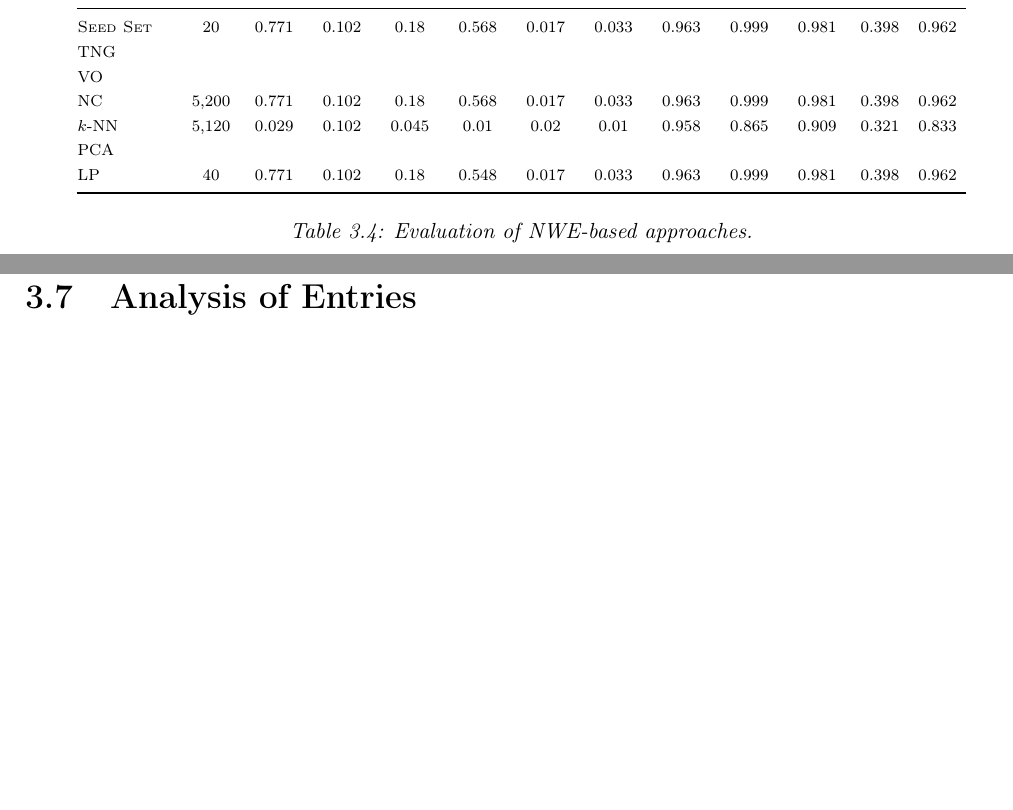
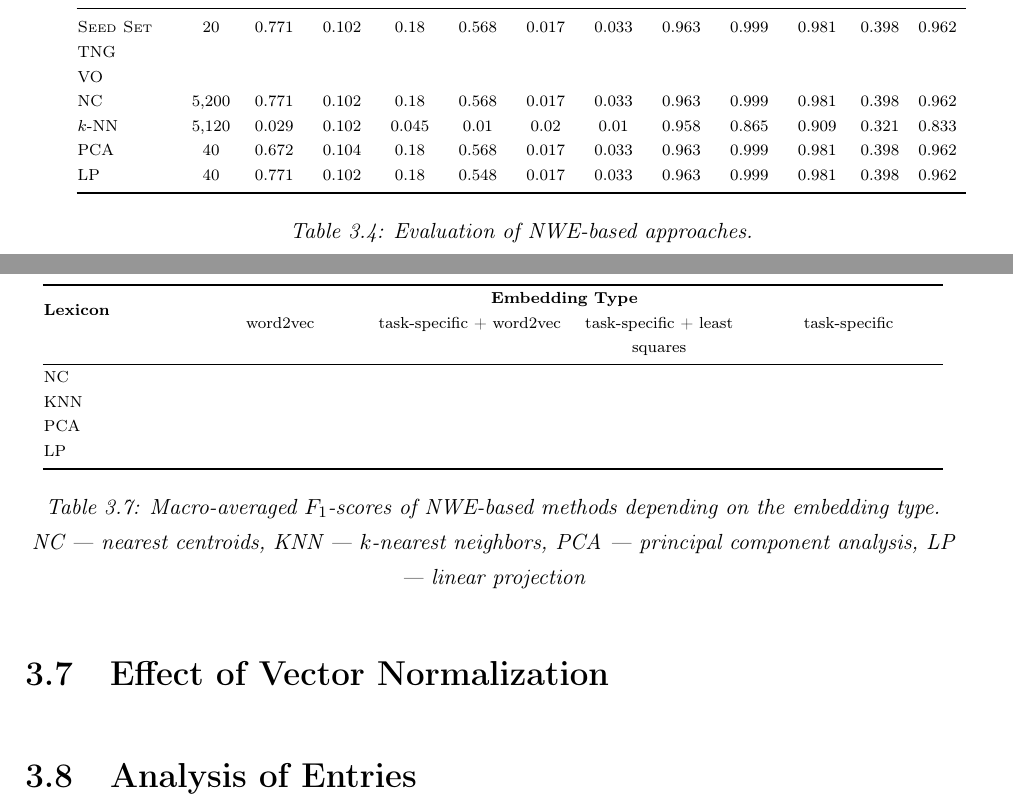
Before and after one commit to WladimirSidorenko/Dissertation, a LaTeX thesis (sidarenka_thesis.tex, which reads sentiment_lexica.tex): two parts of pages 78 and 81 of 149 before the commit and two parts of pages 78 and 81 of 151 after it, joined at a grey line, cut so that both start at the same text, the shorter picture padded with empty space. Compiled offline with pdfLaTeX.

Commit message:
PCA results added

```diff
--- a/sentiment_lexica.tex
+++ b/sentiment_lexica.tex
@@ -1277,12 +1279,20 @@ Table~\ref{snt-lex:tbl:nwe-meth}:
        0.958 & 0.865 & 0.909 & %
        0.321 & 0.833\\
 
-      %% file: ''
-
-      PCA &  &  &  &  & %
-       &  &  & %
-       &  &  & %
-       & \\
+      %% file: data/results/pca/pca.vectors.word2vec.turney_littman_2003.txt
+      % Computed using:
+      % ./scripts/eval_cardinality data/results/pca/pca.word2vec.turney_littman_2003.txt
+      % Class                     Precision              Recall                 F-score
+      % 40
+      % positive                   0.672381             0.104038                 0.180194
+      % negative                   0.567901             0.017139                 0.033273
+      % neutral                    0.963204             0.998758                 0.980659
+      % Macro-average              0.734495             0.373312                 0.398042
+
+      PCA & 40 & 0.672 & 0.104 & 0.18 & %
+       0.568 & 0.017 & 0.033 & %
+       0.963 & 0.999 & 0.981 & %
+       0.398 & 0.962\\
 
       %% file: 'data/results/linproj/linproj.vectors.word2vec.turney_littman_2003.txt'
       % Class                     Precision              Recall                 F-score
@@ -1513,6 +1523,38 @@ stopping of the expansion.
   \end{center}
 \end{table}
 
+\section{Effect of Vector Normalization}\label{subsec:snt-lex:eowet}
+
+\begin{table}[thb!]
+  \begin{center}
+    \bgroup\setlength\tabcolsep{0.1\tabcolsep}%
+    \setlength{\belowrulesep}{0pt}\scriptsize
+    \begin{tabular}{p{0.15\columnwidth} % first columm
+        *{4}{>{\centering\arraybackslash}p{0.2\columnwidth}}} % next four columns
+      \toprule
+      \multirow{2}*{\bfseries Lexicon} & \multicolumn{4}{c}{\bfseries Embedding Type}\\
+      & word2vec & task-specific + word2vec & task-specific + least squares & task-specific\\\midrule
+      NC &  &  &  & \\
+      KNN &  &  &  & \\
+      PCA &  &  &  & \\
+      LP &  &  &  & \\\bottomrule
+
+    \end{tabular}\egroup%
+    {
+      \captionsetup{justification=centering}
+      \caption{Macro-averaged
+        \F-scores of NWE-based methods depending on the embedding type.\\%
+                  {\small\itshape%
+                    NC --- nearest centroids, %
+                    KNN --- $k$-nearest neighbors, %
+                    PCA --- principal component analysis, %
+                    LP --- linear projection%
+                  }%
+      }\label{snt-lex:tbl:emb-evn}
+    }
+  \end{center}
+\end{table}
+
 \section{Analysis of Entries}\label{subsec:snt-lex:aoe}
 
 Besides investigating the effects of different hyper-parameters and
```
Also changed, not shown: sentiment_lexica.tex (2 more changed lines), 1 other file.
